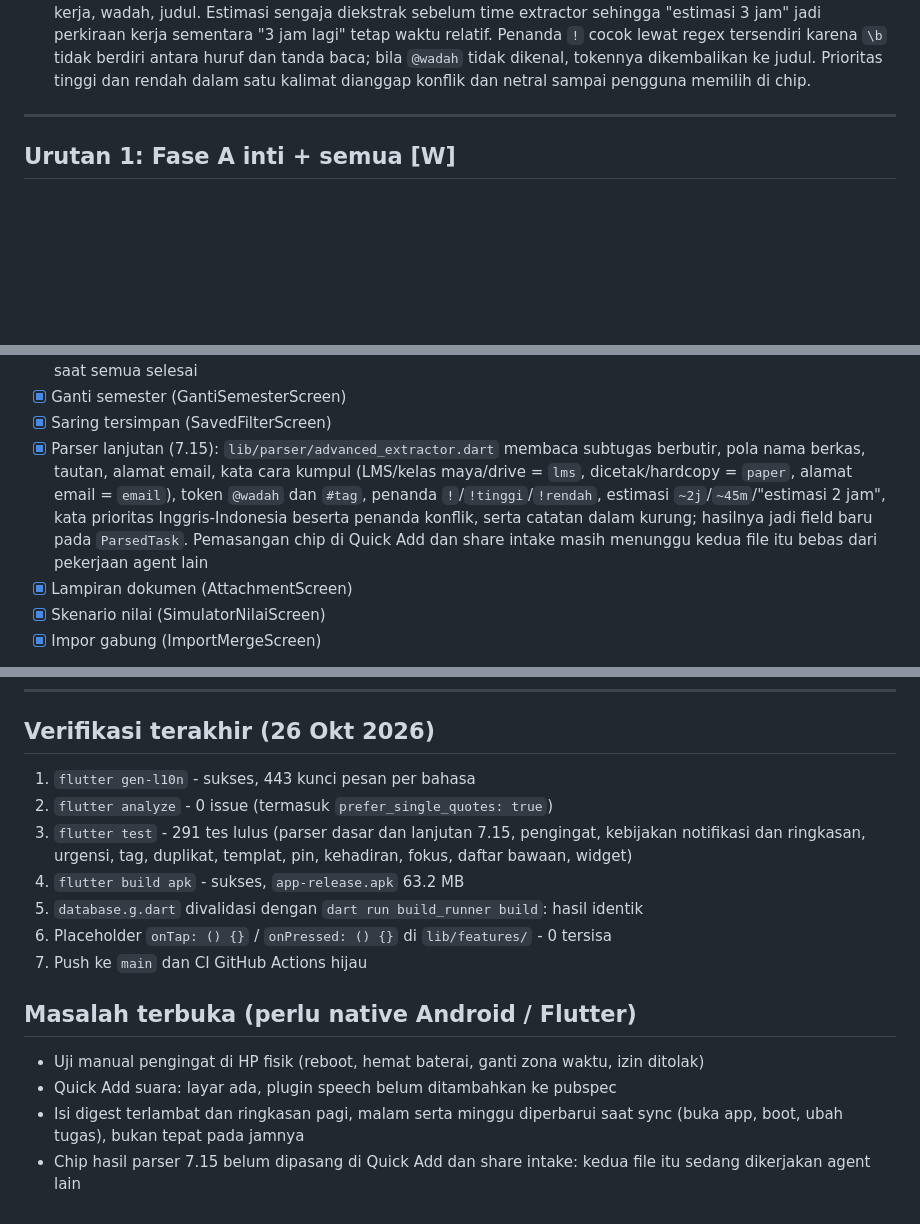
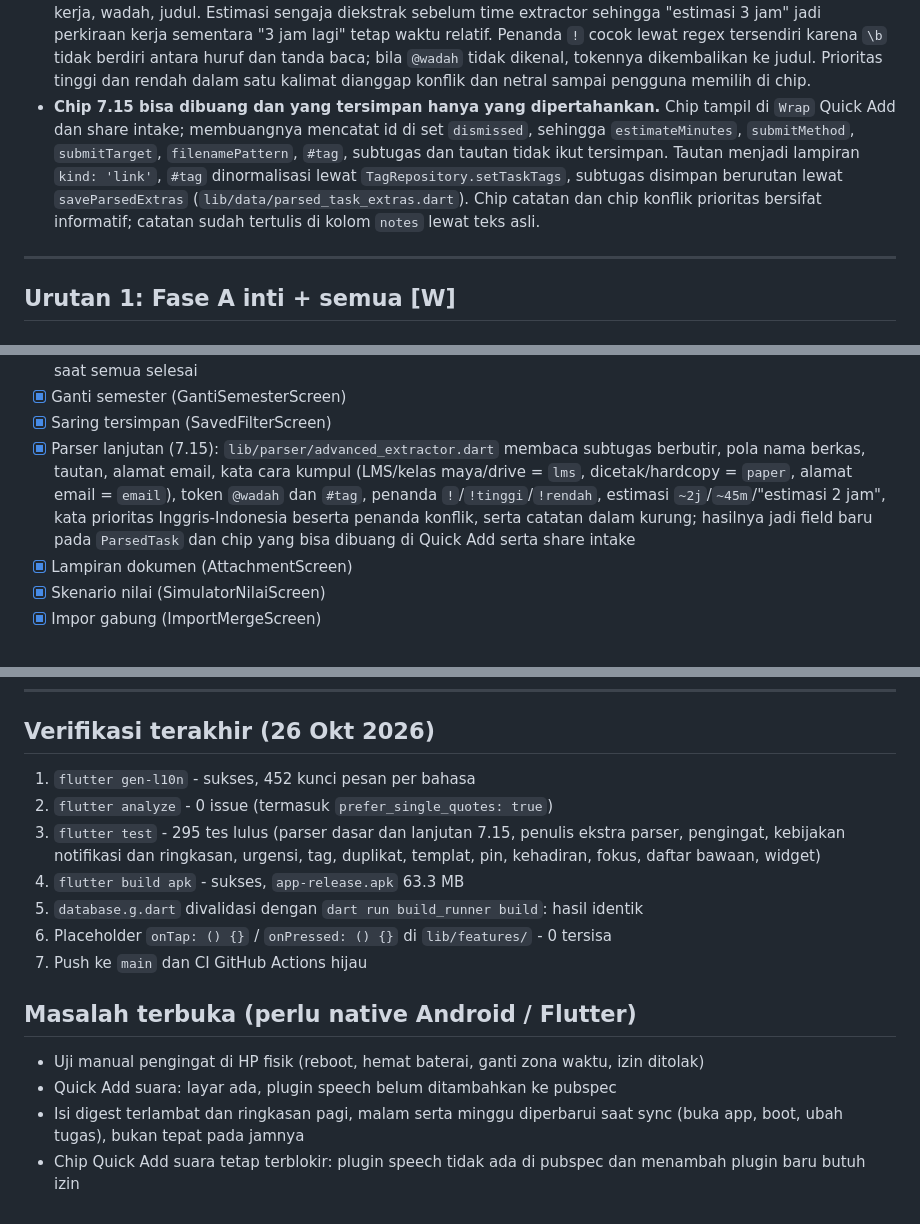
Before and after one commit to nekonaru/lekas, a Markdown page: PROGRESS.md, 3 parts joined by grey strips. GitHub-like rendering; blank space fills up the shorter version.

Commit message:
docs: record parser chip progress (Indonesian)

```diff
--- a/PROGRESS.md
+++ b/PROGRESS.md
@@ -89,6 +89,13 @@ Terakhir diperbarui: Sun Oct 26 2026
   regex tersendiri karena `\b` tidak berdiri antara huruf dan tanda baca; bila `@wadah`
   tidak dikenal, tokennya dikembalikan ke judul. Prioritas tinggi dan rendah dalam satu
   kalimat dianggap konflik dan netral sampai pengguna memilih di chip.
+- **Chip 7.15 bisa dibuang dan yang tersimpan hanya yang dipertahankan.** Chip tampil di
+  `Wrap` Quick Add dan share intake; membuangnya mencatat id di set `dismissed`, sehingga
+  `estimateMinutes`, `submitMethod`, `submitTarget`, `filenamePattern`, `#tag`, subtugas
+  dan tautan tidak ikut tersimpan. Tautan menjadi lampiran `kind: 'link'`, `#tag` dinormalisasi
+  lewat `TagRepository.setTaskTags`, subtugas disimpan berurutan lewat
+  `saveParsedExtras` (`lib/data/parsed_task_extras.dart`). Chip catatan dan chip konflik
+  prioritas bersifat informatif; catatan sudah tertulis di kolom `notes` lewat teks asli.
 
 ---
 
@@ -204,7 +211,7 @@ Terakhir diperbarui: Sun Oct 26 2026
 - [x] Fokus hari ini (FokusHariIniScreen, 5.24): pilih maksimal 3 tugas per hari, bagian "Fokus Hari Ini" di layar Hari Ini, sakelar di detail tugas, tombol di ringkasan pagi, tawaran "Lanjutkan N tugas kemarin?", perayaan kecil saat semua selesai
 - [x] Ganti semester (GantiSemesterScreen)
 - [x] Saring tersimpan (SavedFilterScreen)
-- [x] Parser lanjutan (7.15): `lib/parser/advanced_extractor.dart` membaca subtugas berbutir, pola nama berkas, tautan, alamat email, kata cara kumpul (LMS/kelas maya/drive = `lms`, dicetak/hardcopy = `paper`, alamat email = `email`), token `@wadah` dan `#tag`, penanda `!`/`!tinggi`/`!rendah`, estimasi `~2j`/`~45m`/"estimasi 2 jam", kata prioritas Inggris-Indonesia beserta penanda konflik, serta catatan dalam kurung; hasilnya jadi field baru pada `ParsedTask`. Pemasangan chip di Quick Add dan share intake masih menunggu kedua file itu bebas dari pekerjaan agent lain
+- [x] Parser lanjutan (7.15): `lib/parser/advanced_extractor.dart` membaca subtugas berbutir, pola nama berkas, tautan, alamat email, kata cara kumpul (LMS/kelas maya/drive = `lms`, dicetak/hardcopy = `paper`, alamat email = `email`), token `@wadah` dan `#tag`, penanda `!`/`!tinggi`/`!rendah`, estimasi `~2j`/`~45m`/"estimasi 2 jam", kata prioritas Inggris-Indonesia beserta penanda konflik, serta catatan dalam kurung; hasilnya jadi field baru pada `ParsedTask` dan chip yang bisa dibuang di Quick Add serta share intake
 - [x] Lampiran dokumen (AttachmentScreen)
 - [x] Skenario nilai (SimulatorNilaiScreen)
 - [x] Impor gabung (ImportMergeScreen)
@@ -348,10 +355,10 @@ Tracking:
 
 ## Verifikasi terakhir (26 Okt 2026)
 
-1. `flutter gen-l10n` - sukses, 443 kunci pesan per bahasa
+1. `flutter gen-l10n` - sukses, 452 kunci pesan per bahasa
 2. `flutter analyze` - 0 issue (termasuk `prefer_single_quotes: true`)
-3. `flutter test` - 291 tes lulus (parser dasar dan lanjutan 7.15, pengingat, kebijakan notifikasi dan ringkasan, urgensi, tag, duplikat, templat, pin, kehadiran, fokus, daftar bawaan, widget)
-4. `flutter build apk` - sukses, `app-release.apk` 63.2 MB
+3. `flutter test` - 295 tes lulus (parser dasar dan lanjutan 7.15, penulis ekstra parser, pengingat, kebijakan notifikasi dan ringkasan, urgensi, tag, duplikat, templat, pin, kehadiran, fokus, daftar bawaan, widget)
+4. `flutter build apk` - sukses, `app-release.apk` 63.3 MB
 5. `database.g.dart` divalidasi dengan `dart run build_runner build`: hasil identik
 6. Placeholder `onTap: () {}` / `onPressed: () {}` di `lib/features/` - 0 tersisa
 7. Push ke `main` dan CI GitHub Actions hijau
@@ -361,4 +368,4 @@ Tracking:
 - Uji manual pengingat di HP fisik (reboot, hemat baterai, ganti zona waktu, izin ditolak)
 - Quick Add suara: layar ada, plugin speech belum ditambahkan ke pubspec
 - Isi digest terlambat dan ringkasan pagi, malam serta minggu diperbarui saat sync (buka app, boot, ubah tugas), bukan tepat pada jamnya
-- Chip hasil parser 7.15 belum dipasang di Quick Add dan share intake: kedua file itu sedang dikerjakan agent lain
+- Chip Quick Add suara tetap terblokir: plugin speech tidak ada di pubspec dan menambah plugin baru butuh izin
```
Also changed, not shown: other parts of PROGRESS.md (+1 -1 lines).
